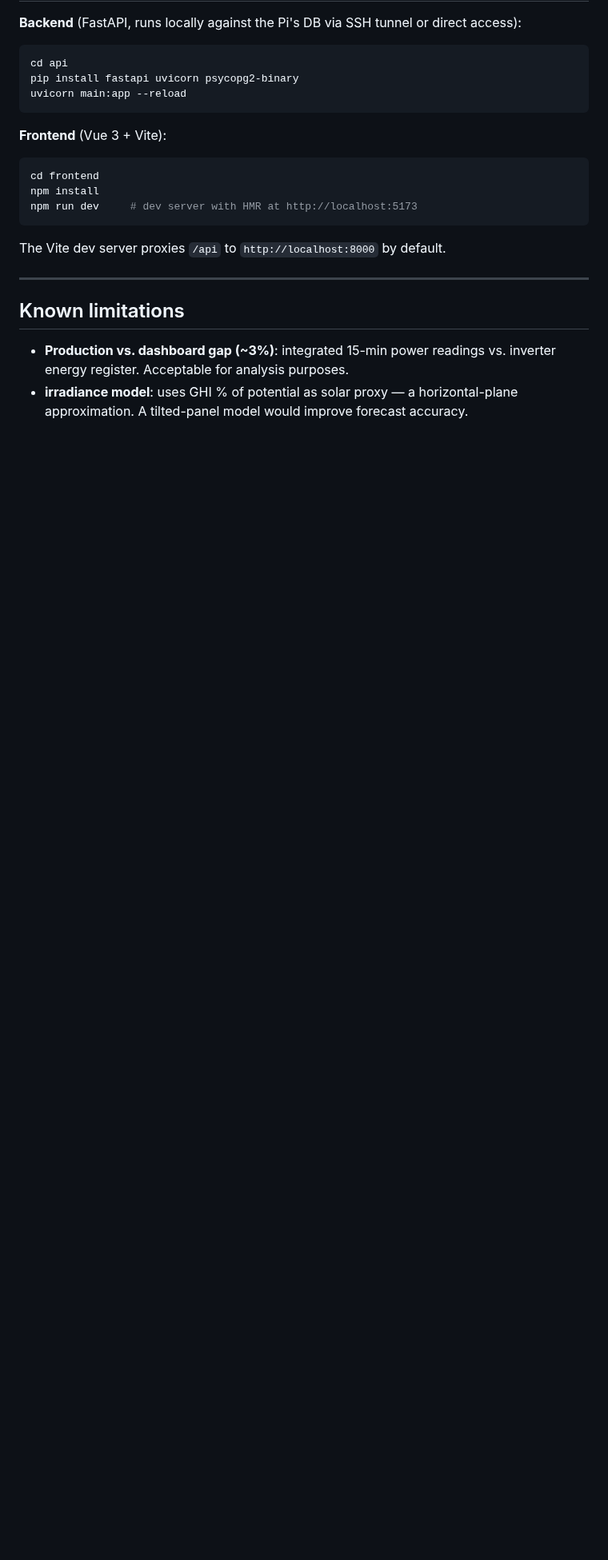
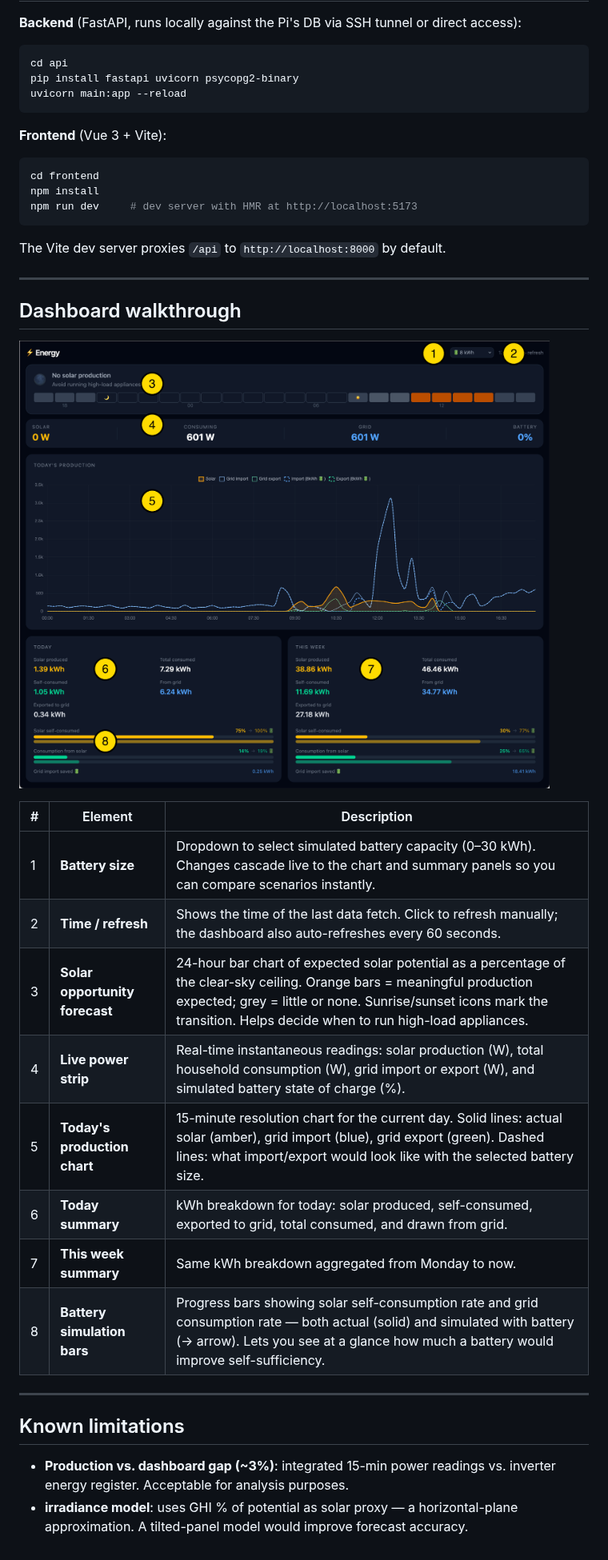
Before and after one commit to janwijbrand/solar-self-consumption-dashboard, a Markdown page: README.md, the part around the change. Shown at 80% size. GitHub-like rendering; pictures changed too: docs/screenshot-annotated.png (added); blank space fills up the shorter version.

Commit message:
Add annotated screenshot and dashboard walkthrough to README
Co-Authored-By: Claude Sonnet 4.6 <noreply@anthropic.com>

```diff
--- a/README.md
+++ b/README.md
@@ -195,6 +195,23 @@ The Vite dev server proxies `/api` to `http://localhost:8000` by default.
 
 ---
 
+## Dashboard walkthrough
+
+![Annotated dashboard](docs/screenshot-annotated.png)
+
+| # | Element | Description |
+|---|---------|-------------|
+| 1 | **Battery size** | Dropdown to select simulated battery capacity (0–30 kWh). Changes cascade live to the chart and summary panels so you can compare scenarios instantly. |
+| 2 | **Time / refresh** | Shows the time of the last data fetch. Click to refresh manually; the dashboard also auto-refreshes every 60 seconds. |
+| 3 | **Solar opportunity forecast** | 24-hour bar chart of expected solar potential as a percentage of the clear-sky ceiling. Orange bars = meaningful production expected; grey = little or none. Sunrise/sunset icons mark the transition. Helps decide when to run high-load appliances. |
+| 4 | **Live power strip** | Real-time instantaneous readings: solar production (W), total household consumption (W), grid import or export (W), and simulated battery state of charge (%). |
+| 5 | **Today's production chart** | 15-minute resolution chart for the current day. Solid lines: actual solar (amber), grid import (blue), grid export (green). Dashed lines: what import/export would look like with the selected battery size. |
+| 6 | **Today summary** | kWh breakdown for today: solar produced, self-consumed, exported to grid, total consumed, and drawn from grid. |
+| 7 | **This week summary** | Same kWh breakdown aggregated from Monday to now. |
+| 8 | **Battery simulation bars** | Progress bars showing solar self-consumption rate and grid consumption rate — both actual (solid) and simulated with battery (→ arrow). Lets you see at a glance how much a battery would improve self-sufficiency. |
+
+---
+
 ## Known limitations
 
 - **Production vs. dashboard gap (~3%)**: integrated 15-min power readings vs. inverter
```
